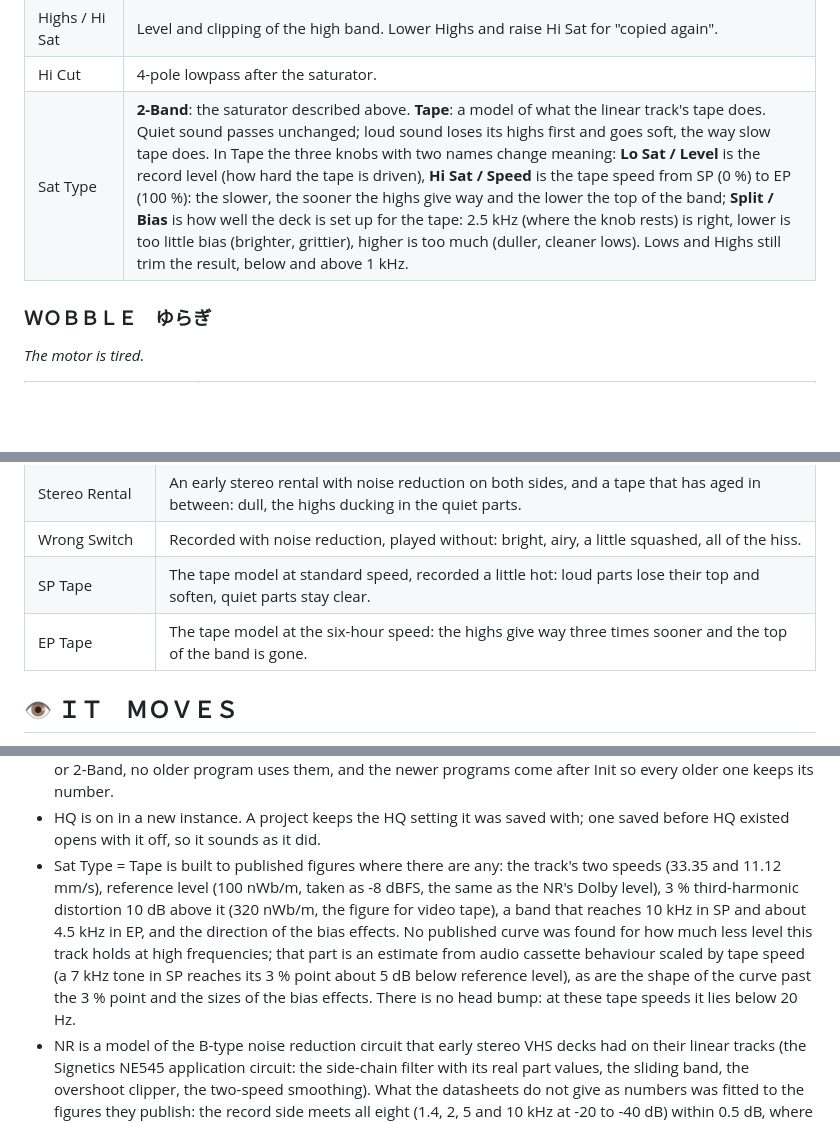
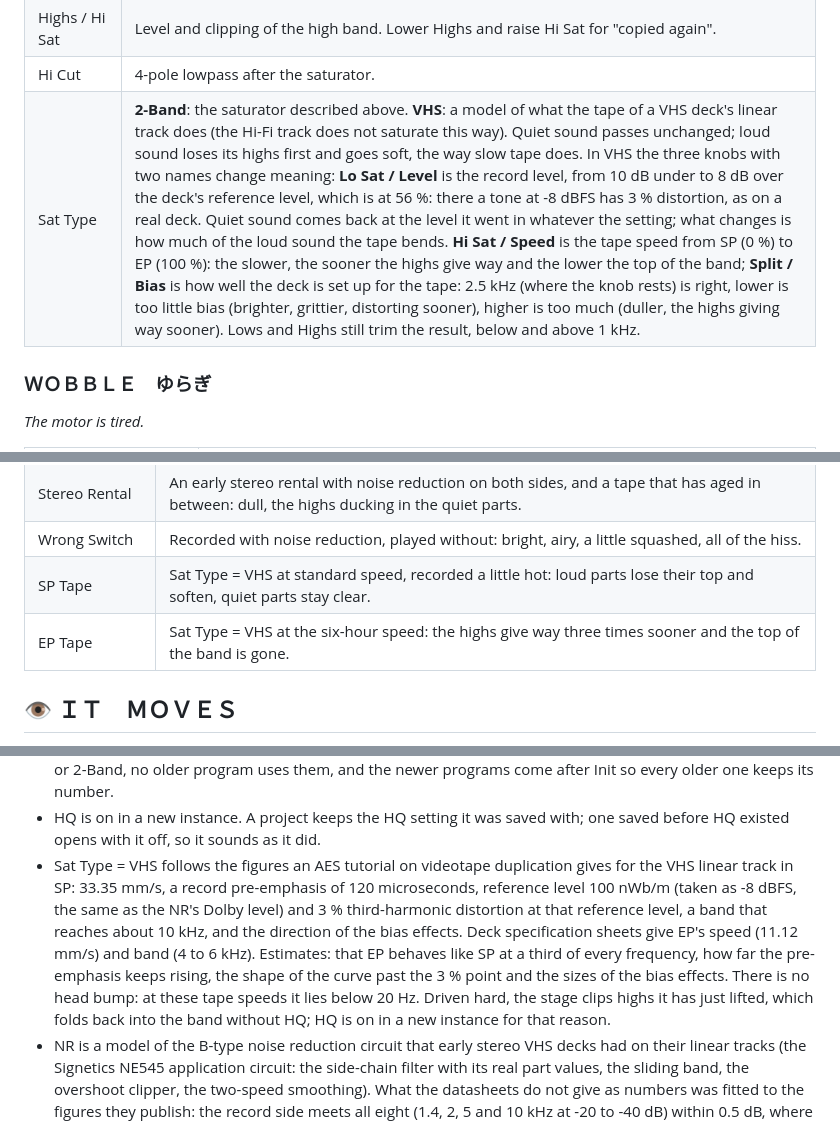
Before and after one commit to anthonytheinventor/vhs-vibes, a Markdown page: README.md, 3 parts joined by grey strips. Drawn GitHub-style; blank space fills up the shorter version.

```diff
--- a/README.md
+++ b/README.md
@@ -69,7 +69,7 @@ is one Q-Link group: touch a control and the four knobs follow that block.
 | Lows / Lo Sat | Level and clipping of the low band. |
 | Highs / Hi Sat | Level and clipping of the high band. Lower Highs and raise Hi Sat for "copied again". |
 | Hi Cut | 4-pole lowpass after the saturator. |
-| Sat Type | **2-Band**: the saturator described above. **Tape**: a model of what the linear track's tape does. Quiet sound passes unchanged; loud sound loses its highs first and goes soft, the way slow tape does. In Tape the three knobs with two names change meaning: **Lo Sat / Level** is the record level (how hard the tape is driven), **Hi Sat / Speed** is the tape speed from SP (0 %) to EP (100 %): the slower, the sooner the highs give way and the lower the top of the band; **Split / Bias** is how well the deck is set up for the tape: 2.5 kHz (where the knob rests) is right, lower is too little bias (brighter, grittier), higher is too much (duller, cleaner lows). Lows and Highs still trim the result, below and above 1 kHz. |
+| Sat Type | **2-Band**: the saturator described above. **VHS**: a model of what the tape of a VHS deck's linear track does (the Hi-Fi track does not saturate this way). Quiet sound passes unchanged; loud sound loses its highs first and goes soft, the way slow tape does. In VHS the three knobs with two names change meaning: **Lo Sat / Level** is the record level, from 10 dB under to 8 dB over the deck's reference level, which is at 56 %: there a tone at -8 dBFS has 3 % distortion, as on a real deck. Quiet sound comes back at the level it went in whatever the setting; what changes is how much of the loud sound the tape bends. **Hi Sat / Speed** is the tape speed from SP (0 %) to EP (100 %): the slower, the sooner the highs give way and the lower the top of the band; **Split / Bias** is how well the deck is set up for the tape: 2.5 kHz (where the knob rests) is right, lower is too little bias (brighter, grittier, distorting sooner), higher is too much (duller, the highs giving way sooner). Lows and Highs still trim the result, below and above 1 kHz. |
 
 ### ＷＯＢＢＬＥ　ゆらぎ
 
@@ -167,8 +167,8 @@ Twenty-five programs. The labels are handwritten.
 | Dirty Heads | Oxide on the heads: dull, and the highs keep falling away. |
 | Stereo Rental | An early stereo rental with noise reduction on both sides, and a tape that has aged in between: dull, the highs ducking in the quiet parts. |
 | Wrong Switch | Recorded with noise reduction, played without: bright, airy, a little squashed, all of the hiss. |
-| SP Tape | The tape model at standard speed, recorded a little hot: loud parts lose their top and soften, quiet parts stay clear. |
-| EP Tape | The tape model at the six-hour speed: the highs give way three times sooner and the top of the band is gone. |
+| SP Tape | Sat Type = VHS at standard speed, recorded a little hot: loud parts lose their top and soften, quiet parts stay clear. |
+| EP Tape | Sat Type = VHS at the six-hour speed: the highs give way three times sooner and the top of the band is gone. |
 
 ## 👁 ＩＴ　ＭＯＶＥＳ
 
@@ -197,15 +197,16 @@ The Animation switch on the DECK page turns them off.
   every older one keeps its number.
 - HQ is on in a new instance. A project keeps the HQ setting it was saved with; one saved
   before HQ existed opens with it off, so it sounds as it did.
-- Sat Type = Tape is built to published figures where there are any: the track's two speeds
-  (33.35 and 11.12 mm/s), reference level (100 nWb/m, taken as -8 dBFS, the same as the NR's
-  Dolby level), 3 % third-harmonic distortion 10 dB above it (320 nWb/m, the figure for video
-  tape), a band that reaches 10 kHz in SP and about 4.5 kHz in EP, and the direction of the
-  bias effects. No published curve was found for how much less level this track holds at high
-  frequencies; that part is an estimate from audio cassette behaviour scaled by tape speed
-  (a 7 kHz tone in SP reaches its 3 % point about 5 dB below reference level), as are the
-  shape of the curve past the 3 % point and the sizes of the bias effects. There is no head
-  bump: at these tape speeds it lies below 20 Hz.
+- Sat Type = VHS follows the figures an AES tutorial on videotape duplication gives for the
+  VHS linear track in SP: 33.35 mm/s, a record pre-emphasis of 120 microseconds, reference
+  level 100 nWb/m (taken as -8 dBFS, the same as the NR's Dolby level) and 3 % third-harmonic
+  distortion at that reference level, a band that reaches about 10 kHz, and the direction of
+  the bias effects. Deck specification sheets give EP's speed (11.12 mm/s) and band (4 to
+  6 kHz). Estimates: that EP behaves like SP at a third of every frequency, how far the
+  pre-emphasis keeps rising, the shape of the curve past the 3 % point and the sizes of the
+  bias effects. There is no head bump: at these tape speeds it lies below 20 Hz. Driven hard,
+  the stage clips highs it has just lifted, which folds back into the band without HQ; HQ is
+  on in a new instance for that reason.
 - NR is a model of the B-type noise reduction circuit that early stereo VHS decks had on
   their linear tracks (the Signetics NE545 application circuit: the side-chain filter with
   its real part values, the sliding band, the overshoot clipper, the two-speed smoothing).
```
Also changed, not shown: other parts of README.md (+1 -1 lines), docs/page_1_tape.png, skins/seg_sattype_1_off.png, skins/seg_sattype_1_on.png, 4 other files.
